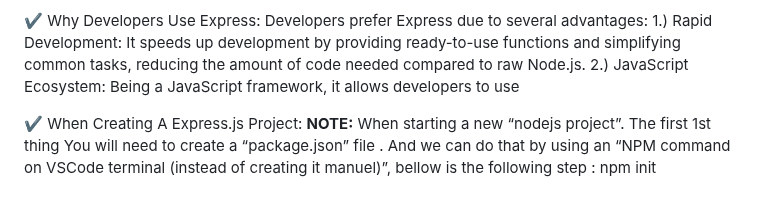
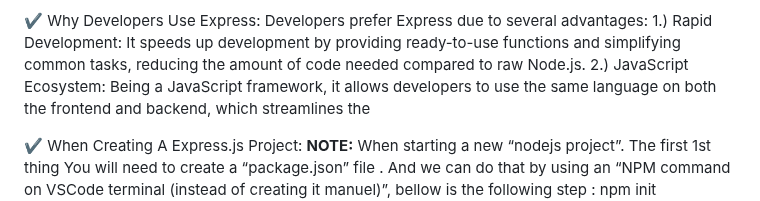
Before and after one commit to legendarycode3/express-js-crash-course, a Markdown page: readme.md, the part around the change. Drawn GitHub-style.

```diff
--- a/readme.md
+++ b/readme.md
@@ -44,6 +44,7 @@ Developers prefer Express due to several advantages: </br>
 1.) Rapid Development: It speeds up development by providing ready-to-use functions
 and simplifying common tasks, reducing the amount of code needed compared to raw Node.js. </br>
 2.) JavaScript Ecosystem: Being a JavaScript framework, it allows developers to use
+the same language on both the frontend and backend, which streamlines the
 
 ✔️ When Creating A Express.js Project: </br>
 	**NOTE:** When starting a new “nodejs project”. </br>
```
